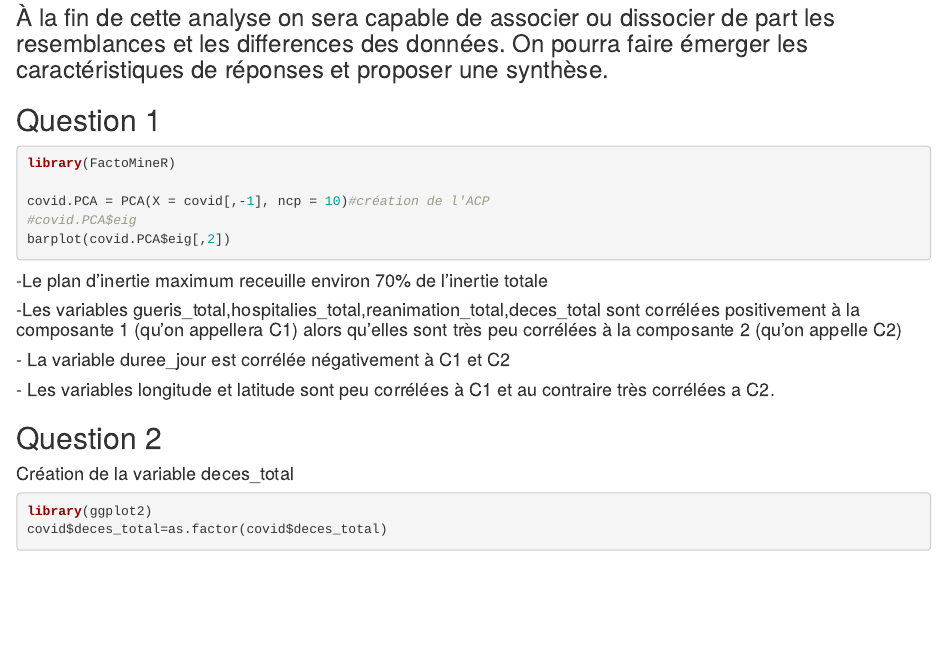
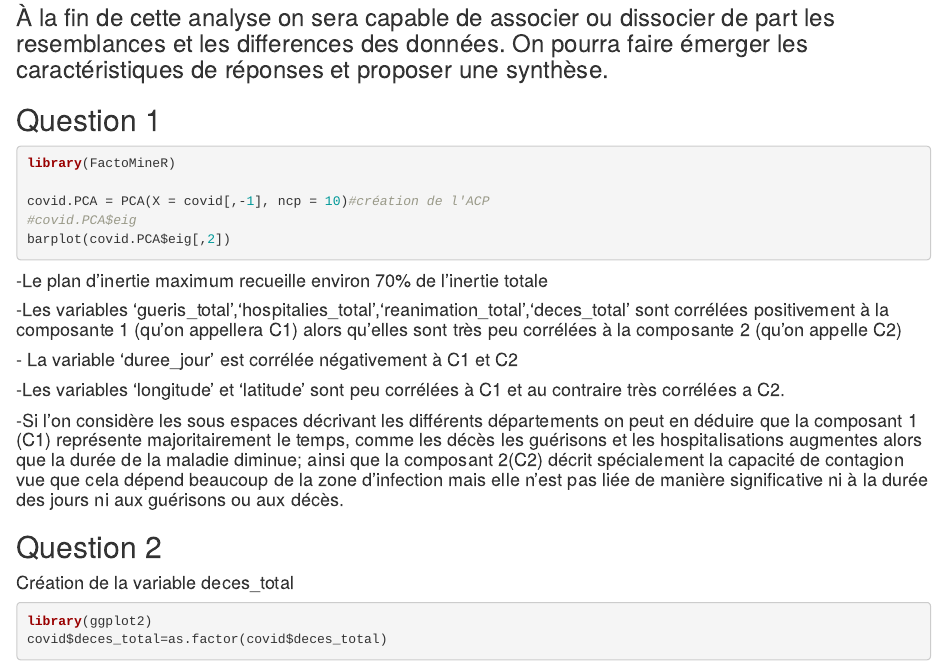
Before and after one commit to osbornn/projetTND, an R Markdown document (projet.Rmd): the page in a window 1100 px wide, from 13200 px down. Rendered offline with R 4.5, knitr and Pandoc, with nearby package versions; code that draws random numbers runs with fixed seeds of ours; some code elsewhere in the file could not run offline; common packages that the code uses without loading them are loaded.

Commit message:
ultimo aggiornamento del file del progetto

````diff
--- a/projet.Rmd
+++ b/projet.Rmd
@@ -219,10 +219,11 @@ covid.PCA = PCA(X = covid[,-1], ncp = 10)#création de l'ACP
 barplot(covid.PCA$eig[,2])
 ```
 
-#### -Le plan d'inertie maximum receuille environ 70% de l'inertie totale
-#### -Les variables gueris_total,hospitalies_total,reanimation_total,deces_total sont corrélées positivement à la composante 1 (qu'on appellera C1) alors qu'elles sont très peu corrélées à la composante 2 (qu'on appelle C2)
-#### - La variable duree_jour est corrélée négativement à C1 et C2
-#### - Les variables longitude et latitude sont peu corrélées à C1 et au contraire  très corrélées a C2.
+#### -Le plan d'inertie maximum recueille environ 70% de l'inertie totale
+#### -Les variables 'gueris_total','hospitalies_total','reanimation_total','deces_total' sont corrélées positivement à la composante 1 (qu'on appellera C1) alors qu'elles sont très peu corrélées à la composante 2 (qu'on appelle C2)
+#### - La variable 'duree_jour' est corrélée négativement à C1 et C2
+#### -Les variables 'longitude' et 'latitude' sont peu corrélées à C1 et au contraire très corrélées a C2.
+#### -Si l'on considère les sous espaces décrivant les différents départements on peut en déduire que la composant 1 (C1) représente majoritairement le temps, comme les décès les guérisons et les hospitalisations augmentes alors que la durée de la maladie diminue; ainsi que la composant 2(C2) décrit spécialement la capacité de contagion vue que cela dépend beaucoup de la zone d'infection mais elle n'est pas liée de manière significative ni à la durée des jours ni aux guérisons ou aux décès.
 
 
 ## Question 2
````
